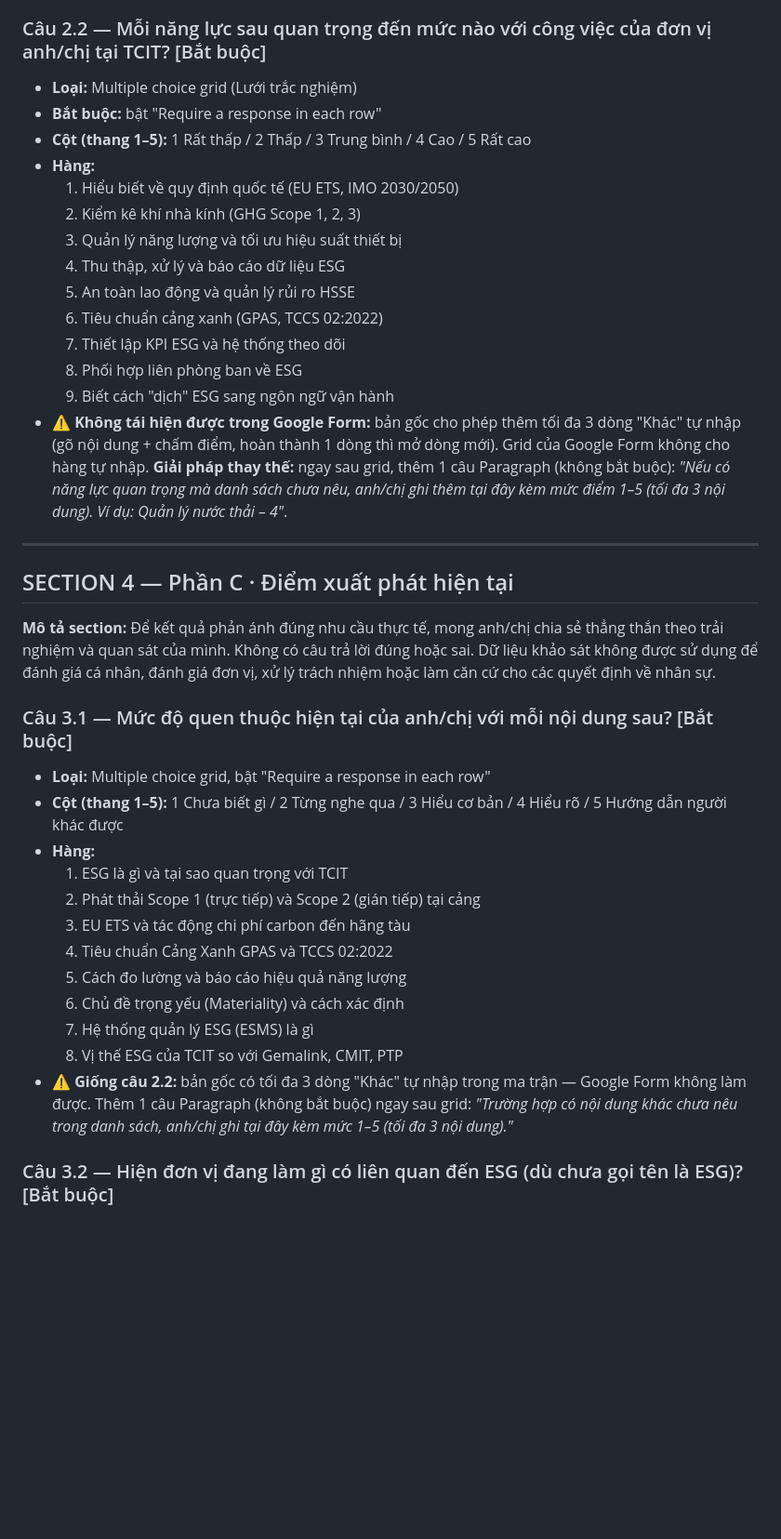
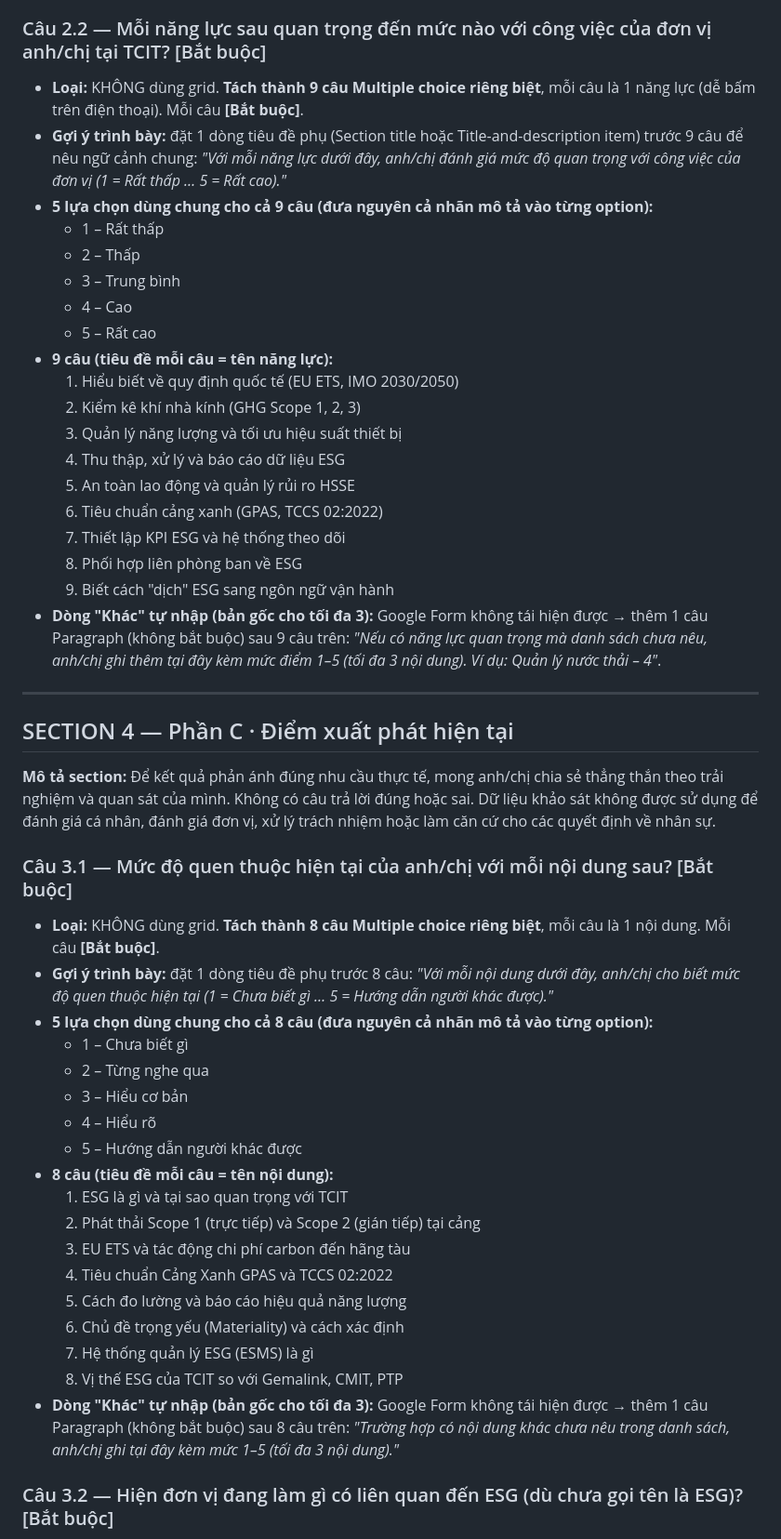
Before and after one commit to shibadata/TNA-TCIT-ESG-2026, a Markdown page: docs/gform-brief.md, the part around one of its changes. Shown at 93% size. Rendered like a GitHub page; blank space fills up the shorter version.

Commit message:
Convert matrix questions 2.2 & 3.1 to per-row multiple choice for mobile
Co-Authored-By: Claude Fable 5 <noreply@anthropic.com>
Claude-Session: https://claude.ai/code/session_013U23ZQFdd3veQ1Lb3kNuwH

```diff
--- a/docs/gform-brief.md
+++ b/docs/gform-brief.md
@@ -105,10 +105,15 @@
 - **Description:** Nêu những điều nếu được làm rõ sẽ giúp công việc hằng ngày dễ hơn. Ví dụ: Hiểu cách tính phát thải Scope 1/Scope 2; biết cách thu thập dữ liệu năng lượng; hiểu KPI ESG liên quan đến đơn vị mình.
 
 ### Câu 2.2 — Mỗi năng lực sau quan trọng đến mức nào với công việc của đơn vị anh/chị tại TCIT? [Bắt buộc]
-- **Loại:** Multiple choice grid (Lưới trắc nghiệm)
-- **Bắt buộc:** bật "Require a response in each row"
-- **Cột (thang 1–5):** 1 Rất thấp / 2 Thấp / 3 Trung bình / 4 Cao / 5 Rất cao
-- **Hàng:**
+- **Loại:** KHÔNG dùng grid. **Tách thành 9 câu Multiple choice riêng biệt**, mỗi câu là 1 năng lực (dễ bấm trên điện thoại). Mỗi câu **[Bắt buộc]**.
+- **Gợi ý trình bày:** đặt 1 dòng tiêu đề phụ (Section title hoặc Title-and-description item) trước 9 câu để nêu ngữ cảnh chung: *"Với mỗi năng lực dưới đây, anh/chị đánh giá mức độ quan trọng với công việc của đơn vị (1 = Rất thấp … 5 = Rất cao)."*
+- **5 lựa chọn dùng chung cho cả 9 câu (đưa nguyên cả nhãn mô tả vào từng option):**
+  - 1 – Rất thấp
+  - 2 – Thấp
+  - 3 – Trung bình
+  - 4 – Cao
+  - 5 – Rất cao
+- **9 câu (tiêu đề mỗi câu = tên năng lực):**
   1. Hiểu biết về quy định quốc tế (EU ETS, IMO 2030/2050)
   2. Kiểm kê khí nhà kính (GHG Scope 1, 2, 3)
   3. Quản lý năng lượng và tối ưu hiệu suất thiết bị
@@ -118,7 +123,7 @@
   7. Thiết lập KPI ESG và hệ thống theo dõi
   8. Phối hợp liên phòng ban về ESG
   9. Biết cách "dịch" ESG sang ngôn ngữ vận hành
-- ⚠️ **Không tái hiện được trong Google Form:** bản gốc cho phép thêm tối đa 3 dòng "Khác" tự nhập (gõ nội dung + chấm điểm, hoàn thành 1 dòng thì mở dòng mới). Grid của Google Form không cho hàng tự nhập. **Giải pháp thay thế:** ngay sau grid, thêm 1 câu Paragraph (không bắt buộc): *"Nếu có năng lực quan trọng mà danh sách chưa nêu, anh/chị ghi thêm tại đây kèm mức điểm 1–5 (tối đa 3 nội dung). Ví dụ: Quản lý nước thải – 4"*.
+- **Dòng "Khác" tự nhập (bản gốc cho tối đa 3):** Google Form không tái hiện được → thêm 1 câu Paragraph (không bắt buộc) sau 9 câu trên: *"Nếu có năng lực quan trọng mà danh sách chưa nêu, anh/chị ghi thêm tại đây kèm mức điểm 1–5 (tối đa 3 nội dung). Ví dụ: Quản lý nước thải – 4"*.
 
 ---
 
@@ -127,9 +132,15 @@
 **Mô tả section:** Để kết quả phản ánh đúng nhu cầu thực tế, mong anh/chị chia sẻ thẳng thắn theo trải nghiệm và quan sát của mình. Không có câu trả lời đúng hoặc sai. Dữ liệu khảo sát không được sử dụng để đánh giá cá nhân, đánh giá đơn vị, xử lý trách nhiệm hoặc làm căn cứ cho các quyết định về nhân sự.
 
 ### Câu 3.1 — Mức độ quen thuộc hiện tại của anh/chị với mỗi nội dung sau? [Bắt buộc]
-- **Loại:** Multiple choice grid, bật "Require a response in each row"
-- **Cột (thang 1–5):** 1 Chưa biết gì / 2 Từng nghe qua / 3 Hiểu cơ bản / 4 Hiểu rõ / 5 Hướng dẫn người khác được
-- **Hàng:**
+- **Loại:** KHÔNG dùng grid. **Tách thành 8 câu Multiple choice riêng biệt**, mỗi câu là 1 nội dung. Mỗi câu **[Bắt buộc]**.
+- **Gợi ý trình bày:** đặt 1 dòng tiêu đề phụ trước 8 câu: *"Với mỗi nội dung dưới đây, anh/chị cho biết mức độ quen thuộc hiện tại (1 = Chưa biết gì … 5 = Hướng dẫn người khác được)."*
+- **5 lựa chọn dùng chung cho cả 8 câu (đưa nguyên cả nhãn mô tả vào từng option):**
+  - 1 – Chưa biết gì
+  - 2 – Từng nghe qua
+  - 3 – Hiểu cơ bản
+  - 4 – Hiểu rõ
+  - 5 – Hướng dẫn người khác được
+- **8 câu (tiêu đề mỗi câu = tên nội dung):**
   1. ESG là gì và tại sao quan trọng với TCIT
   2. Phát thải Scope 1 (trực tiếp) và Scope 2 (gián tiếp) tại cảng
   3. EU ETS và tác động chi phí carbon đến hãng tàu
@@ -138,7 +149,7 @@
   6. Chủ đề trọng yếu (Materiality) và cách xác định
   7. Hệ thống quản lý ESG (ESMS) là gì
   8. Vị thế ESG của TCIT so với Gemalink, CMIT, PTP
-- ⚠️ **Giống câu 2.2:** bản gốc có tối đa 3 dòng "Khác" tự nhập trong ma trận — Google Form không làm được. Thêm 1 câu Paragraph (không bắt buộc) ngay sau grid: *"Trường hợp có nội dung khác chưa nêu trong danh sách, anh/chị ghi tại đây kèm mức 1–5 (tối đa 3 nội dung)."*
+- **Dòng "Khác" tự nhập (bản gốc cho tối đa 3):** Google Form không tái hiện được → thêm 1 câu Paragraph (không bắt buộc) sau 8 câu trên: *"Trường hợp có nội dung khác chưa nêu trong danh sách, anh/chị ghi tại đây kèm mức 1–5 (tối đa 3 nội dung)."*
 
 ### Câu 3.2 — Hiện đơn vị đang làm gì có liên quan đến ESG (dù chưa gọi tên là ESG)? [Bắt buộc]
 - **Loại:** Paragraph
```
Also changed, not shown: other parts of docs/gform-brief.md (+2 -1 lines).
